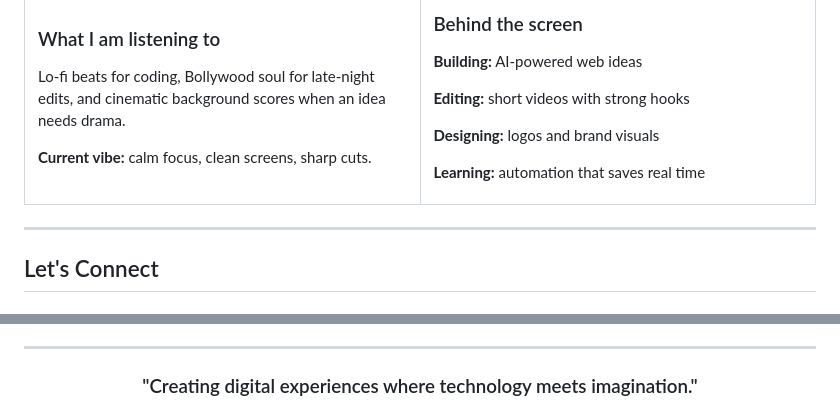
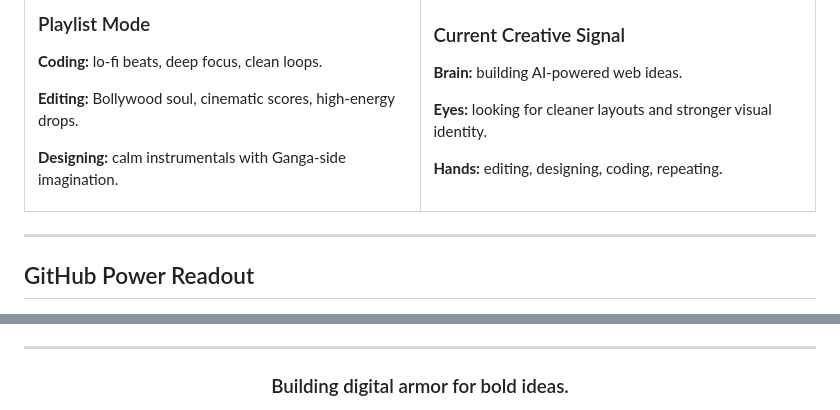
Before and after one commit to Anji-91/Anji-91, a Markdown page: README.md, 2 parts joined by grey strips. Rendered like a GitHub page.

```diff
--- a/README.md
+++ b/README.md
@@ -115,23 +135,23 @@ I like building projects that feel useful and alive: a clean interface, a strong
 <table>
   <tr>
     <td width="50%" valign="top">
-      <h3>What I am listening to</h3>
-      <p>Lo-fi beats for coding, Bollywood soul for late-night edits, and cinematic background scores when an idea needs drama.</p>
-      <p><strong>Current vibe:</strong> calm focus, clean screens, sharp cuts.</p>
+      <h3>Playlist Mode</h3>
+      <p><strong>Coding:</strong> lo-fi beats, deep focus, clean loops.</p>
+      <p><strong>Editing:</strong> Bollywood soul, cinematic scores, high-energy drops.</p>
+      <p><strong>Designing:</strong> calm instrumentals with Ganga-side imagination.</p>
     </td>
     <td width="50%" valign="top">
-      <h3>Behind the screen</h3>
-      <p><strong>Building:</strong> AI-powered web ideas</p>
-      <p><strong>Editing:</strong> short videos with strong hooks</p>
-      <p><strong>Designing:</strong> logos and brand visuals</p>
-      <p><strong>Learning:</strong> automation that saves real time</p>
+      <h3>Current Creative Signal</h3>
+      <p><strong>Brain:</strong> building AI-powered web ideas.</p>
+      <p><strong>Eyes:</strong> looking for cleaner layouts and stronger visual identity.</p>
+      <p><strong>Hands:</strong> editing, designing, coding, repeating.</p>
     </td>
   </tr>
 </table>
 
 ---
 
-## Let's Connect
+## GitHub Power Readout
 
 <div align="center">
 
@@ -145,5 +195,5 @@ I like building projects that feel useful and alive: a clean interface, a strong
 
 <div align="center">
 
-### "Creating digital experiences where technology meets imagination."
+### Building digital armor for bold ideas.
 
```
Also changed, not shown: other parts of README.md (+119 -69 lines).
